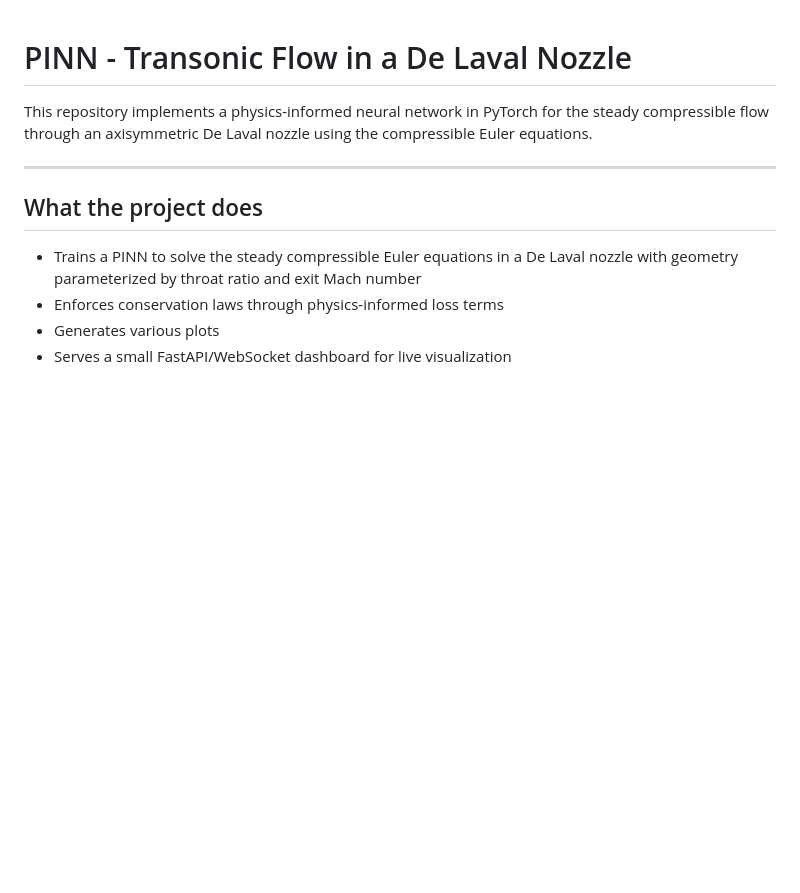
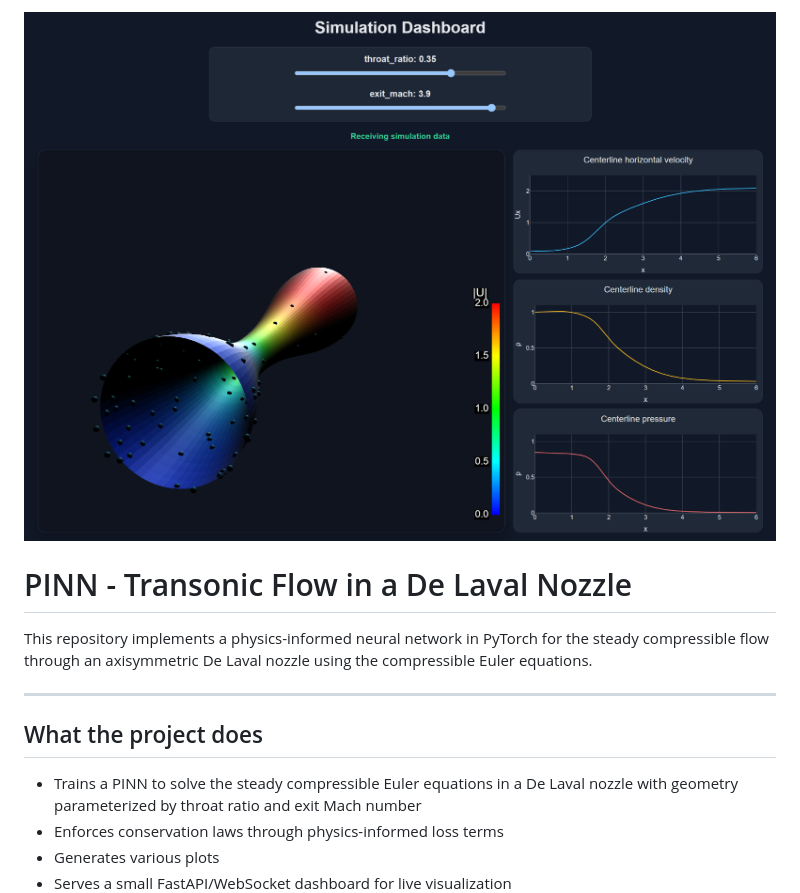
Before and after one commit to SorenGreb/PINN_Prototype_SteadyStateEuler3D, a Markdown page: README.md, the part around the change. Rendered like a GitHub page; pictures changed too: ASSETS/banner.png (added); blank space fills up the shorter version.

Commit message:
updated doc and readme

```diff
--- a/README.md
+++ b/README.md
@@ -1,3 +1,5 @@
+<img src="ASSETS/banner.png" width="100%" />
+
 # PINN - Transonic Flow in a De Laval Nozzle
 
 This repository implements a physics-informed neural network in PyTorch for the steady compressible flow through an axisymmetric De Laval nozzle using the compressible Euler equations.
```
Also changed, not shown: 3 other files.
